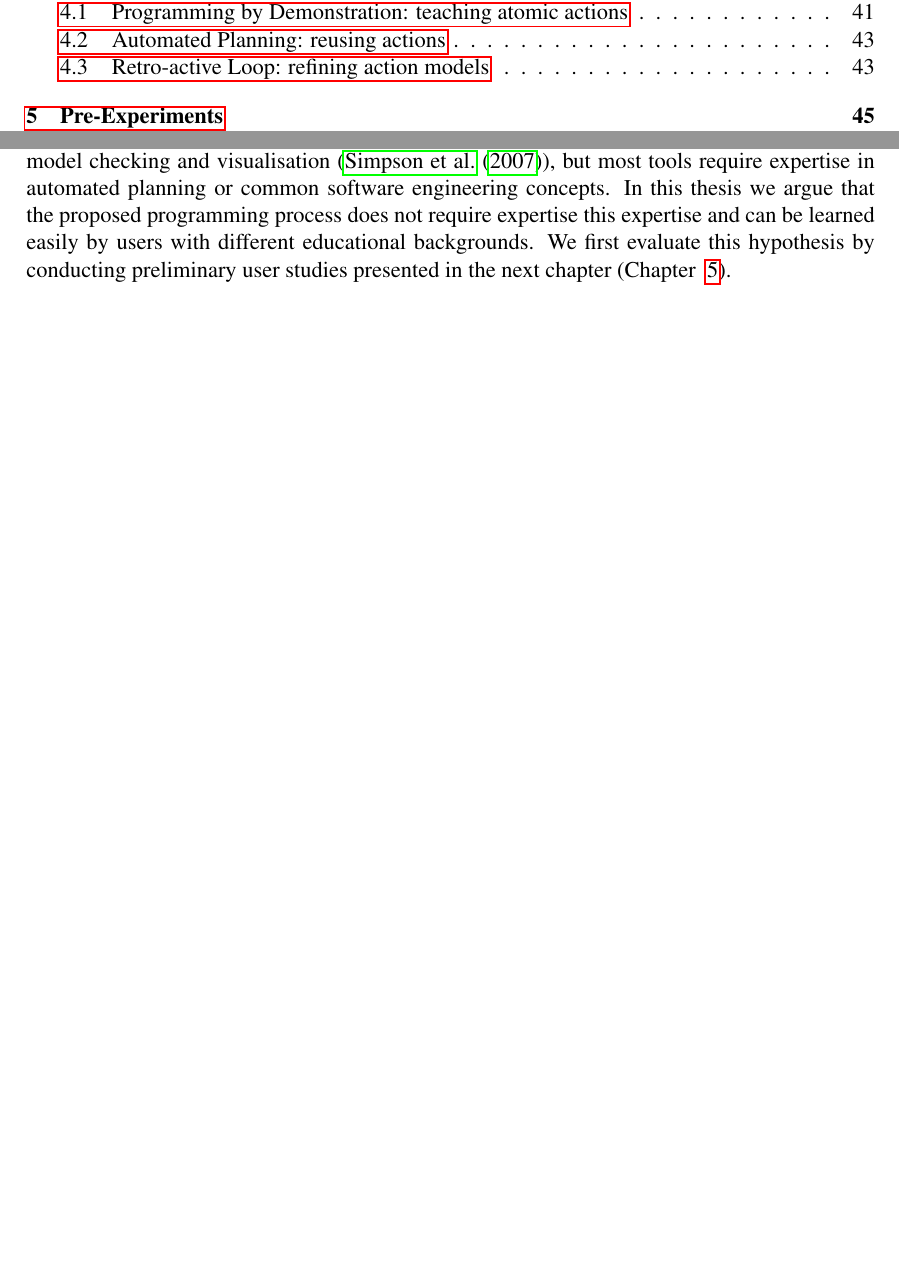
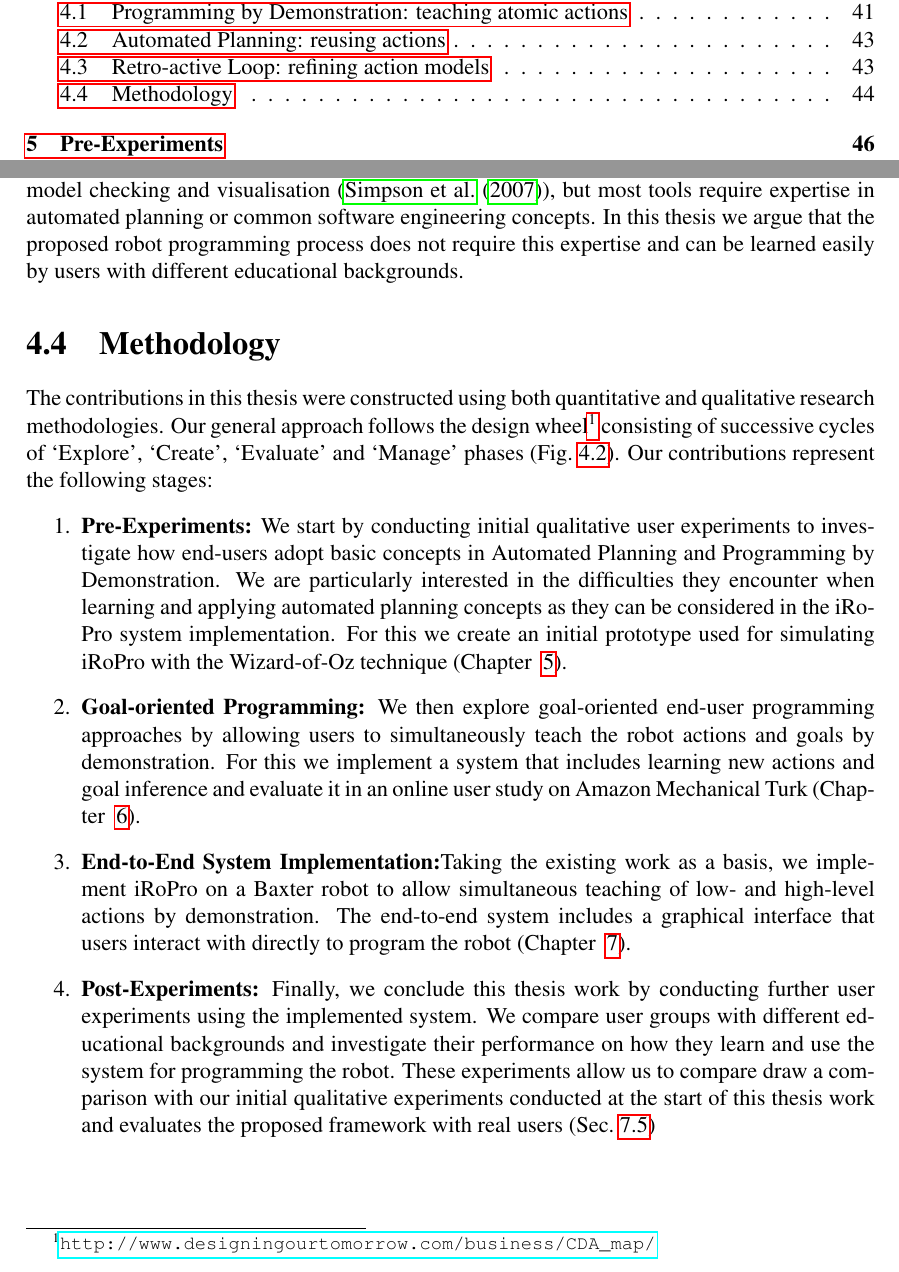
Before and after one commit to ysl208/lunwen, a LaTeX thesis (thesis.tex, which reads 3-contribution/3-framework.tex): two parts of pages 5 and 44 of 109 before the commit and two parts of pages 5 and 44 of 110 after it, joined at a grey line, cut so that both start at the same text, the shorter picture padded with empty space. Compiled offline with pdfLaTeX; a missing bibliography style is replaced by a similar one.

Commit message:
added methodology

```diff
--- a/3-contribution/3-framework.tex
+++ b/3-contribution/3-framework.tex
@@ -96,5 +96,23 @@ If the generated plan is incorrect, there are several possible causes:
 Knowledge engineering tools (\sect{subsec:Knowledge Engineering}) facilitate this process of modifying action models used for automated planners.
 They often provide useful functionalities for dynamic testing, model checking and visualisation (\cite{simpson2007planning}), but most tools require expertise in automated planning or common software engineering concepts.
 %where the quality of the models generated does not depend on the user's expertise.
-In this thesis we argue that the proposed programming process does not require expertise this expertise and can be learned easily by users with different educational backgrounds.
-We first evaluate this hypothesis by conducting preliminary user studies presented in the next chapter (\chapt{chap:Pre-Experiments}).
+In this thesis we argue that the proposed robot programming process does not require this expertise and can be learned easily by users with different educational backgrounds.
+
+
+\section{Methodology}
+The contributions in this thesis were constructed using both quantitative and qualitative research methodologies.
+Our general approach follows the design wheel\footnote{\url{http://www.designingourtomorrow.com/business/CDA_map/}} consisting of successive cycles of `Explore', `Create', `Evaluate' and `Manage' phases (\fig{fig:designwheel}).
+Our contributions represent the following stages:
+\begin{enumerate}
+	\item {\textbf{Pre-Experiments: }We start by conducting initial qualitative user experiments to investigate how end-users adopt basic concepts in Automated Planning and Programming by Demonstration.
+	We are particularly interested in the difficulties they encounter when learning and applying automated planning concepts as they can be considered in the iRoPro system implementation.
+	For this we create an initial prototype used for simulating iRoPro with the Wizard-of-Oz technique (\chapt{chap:Pre-Experiments}).
+	}
+	\item {\textbf{Goal-oriented Programming: }We then explore goal-oriented end-user programming approaches by allowing users to simultaneously teach the robot actions and goals by demonstration.
+	For this we implement a system that includes learning new actions and goal inference and evaluate it in an online user study on Amazon Mechanical Turk (\chapt{chap:OrganisingTasks}).}
+	\item {\textbf{End-to-End System Implementation:}Taking the existing work as a basis, we implement iRoPro on a Baxter robot to allow simultaneous teaching of low- and high-level actions by demonstration.
+	The end-to-end system includes a graphical interface that users interact with directly to program the robot (\chapt{chap:Implementation}).}
+	\item {\textbf{Post-Experiments: }Finally, we conclude this thesis work by conducting further user experiments using the implemented system.
+		We compare user groups with different educational backgrounds and investigate their performance on how they learn and use the system for programming the robot.
+		These experiments allow us to compare draw a comparison with our initial qualitative experiments conducted at the start of this thesis work and evaluates the proposed framework with real users (\sect{sec:quanteval})}
+\end{enumerate}
```
Also changed, not shown: 3-contribution/3-framework.tex (8 more changed lines).
